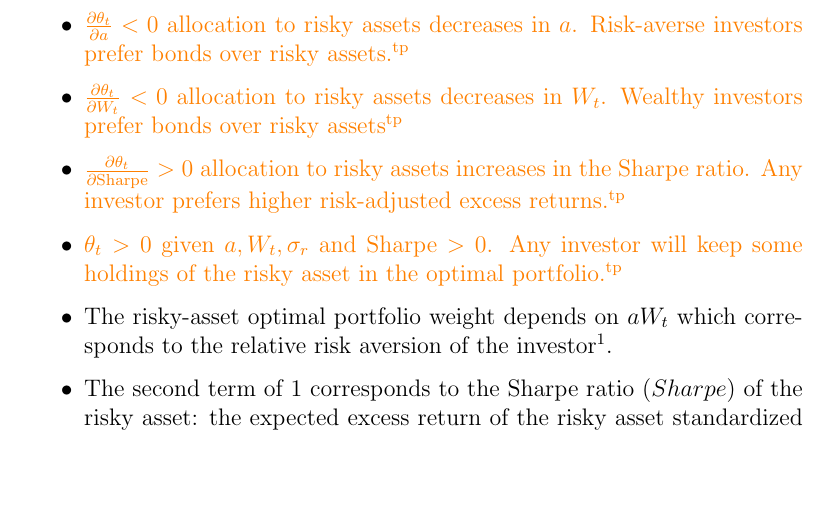
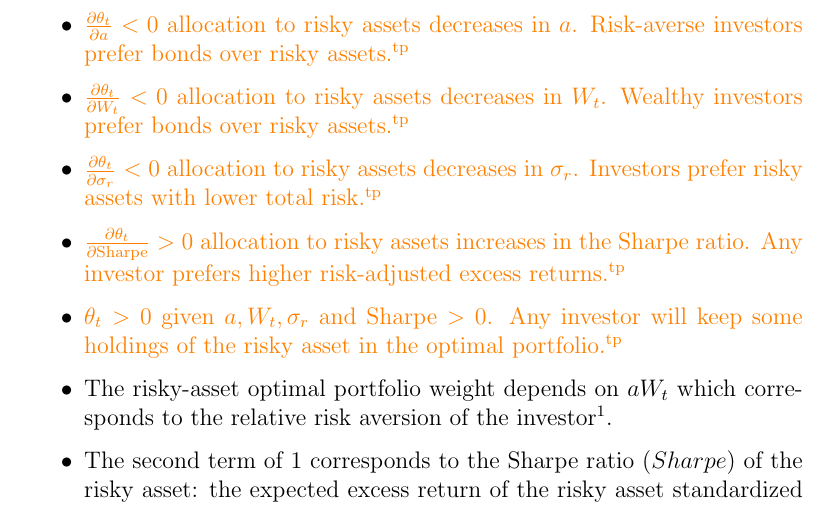
Before and after one commit to tpredoehl/fin800, a LaTeX problem sheet (Homework.tex): part of page 5 of 15 before the commit and part of page 5 of 16 after it, cut so that both start at the same text, the shorter picture padded with empty space. Compiled offline with pdfLaTeX.

Commit message:
txs auto checkin

```diff
--- a/Homework.tex
+++ b/Homework.tex
@@ -95,7 +95,8 @@
 	\replacedTP{A few observations on}{Observations on optimal portfolio weights, given $U(W_{t+1})$} \ref{Optimal weight}:
 	\begin{itemize}
 		\item \addedTP{$\frac{\partial \theta_t}{\partial a} < 0$ allocation to risky assets decreases in $a$. Risk-averse investors prefer bonds over risky assets.}
-		\item \addedTP{$\frac{\partial \theta_t}{\partial W_t} < 0$ allocation to risky assets decreases in $W_t$. Wealthy investors prefer bonds over risky assets}
+		\item \addedTP{$\frac{\partial \theta_t}{\partial W_t} < 0$ allocation to risky assets decreases in $W_t$. Wealthy investors prefer bonds over risky assets.}
+		\item \addedTP{$\frac{\partial \theta_t}{\partial \sigma_r} < 0$ allocation to risky assets decreases in $\sigma_r$. Investors prefer risky assets with lower total risk.}
 		\item \addedTP{$\frac{\partial \theta_t}{\partial \text{Sharpe}} > 0$ allocation to risky assets increases in the Sharpe ratio. Any investor prefers higher risk-adjusted excess returns.}
 		\item \addedTP{$\theta_t > 0$ given $a, W_t, \sigma_r$ and Sharpe $> 0$. Any investor will keep some holdings of the risky asset in the optimal portfolio.}
 		\item The risky-asset optimal portfolio weight depends on $aW_t$ which corresponds to the relative risk aversion of the investor\footnote {We can also observe that this solution is not scale invariant: as the stock of investable wealth grows, the investment in the risky asset remains constant implying IRRA (Increasing Relative Risk Aversion) preferences.}.
```
